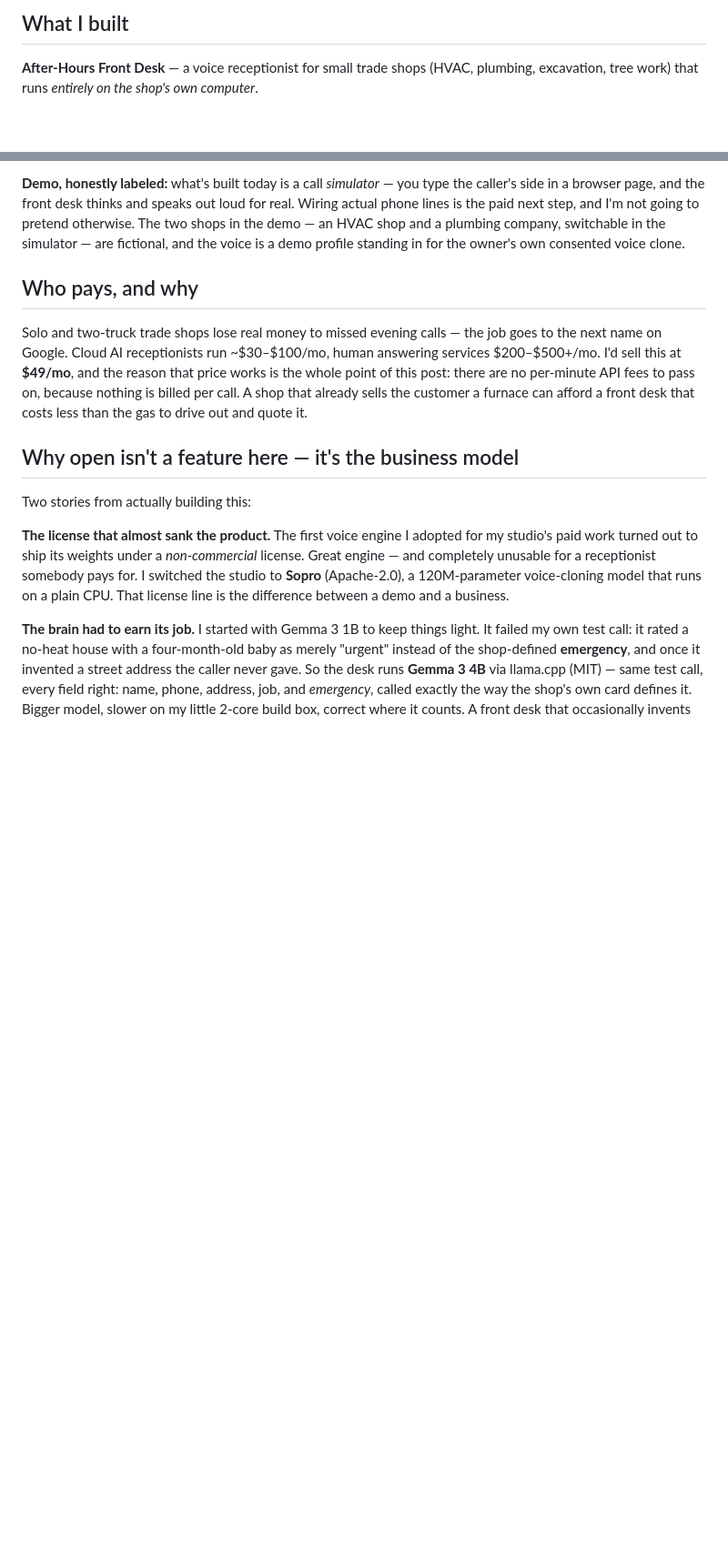
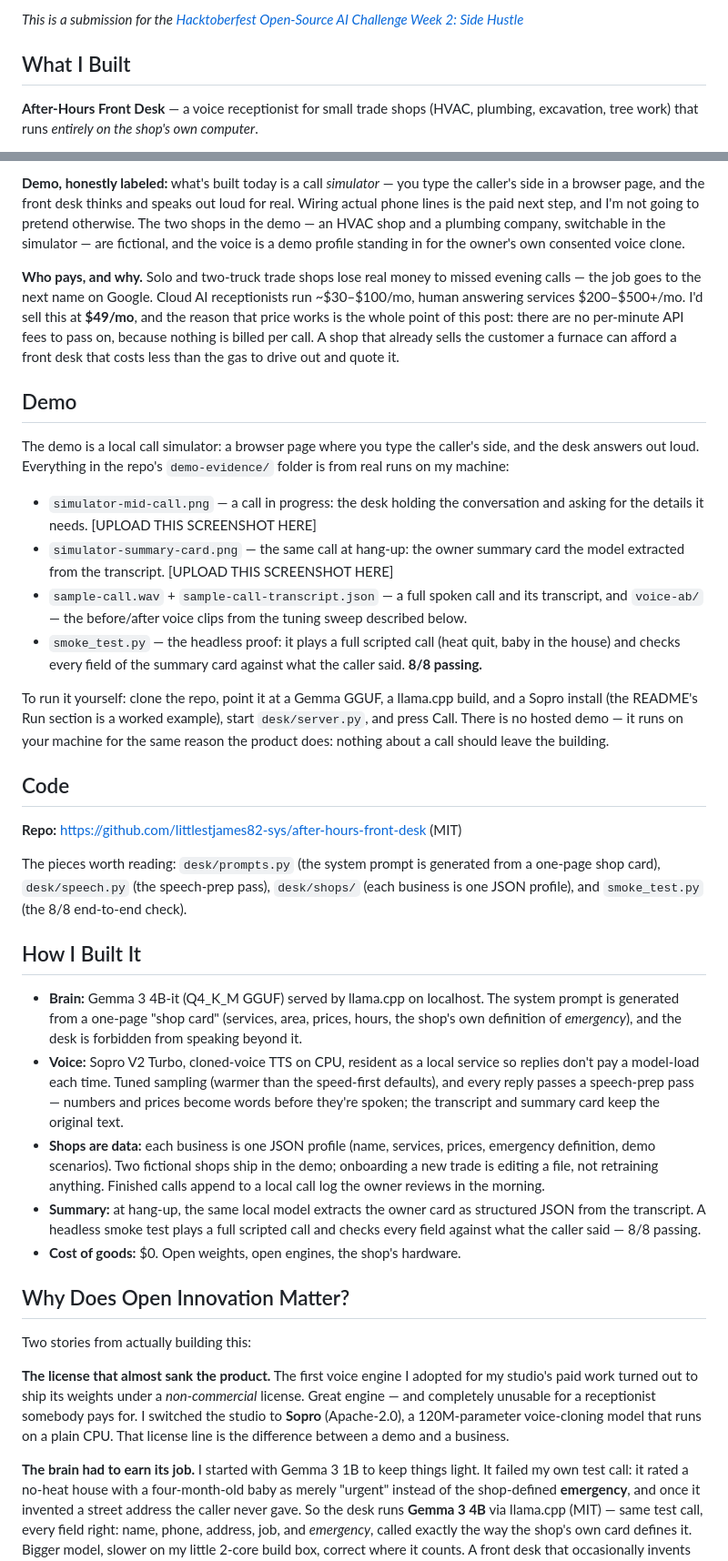
Before and after one commit to littlestjames82-sys/after-hours-front-desk, a Markdown page: DEV_POST_DRAFT.md, 2 parts joined by grey strips. Shown at 91% size. Drawn GitHub-style; blank space fills up the shorter version.

```diff
--- a/DEV_POST_DRAFT.md
+++ b/DEV_POST_DRAFT.md
@@ -10,5 +27,7 @@ own laptop — in their own voice, with no cloud AI
 
-## What I built
+*This is a submission for the [Hacktoberfest Open-Source AI Challenge Week 2: Side Hustle](https://dev.to/challenges/hacktoberfest-week2-2026-10-12)*
+
+## What I Built
 
 **After-Hours Front Desk** — a voice receptionist for small trade shops
 (HVAC, plumbing, excavation, tree work) that runs *entirely on the shop's
@@ -34,17 +53,73 @@ demo — an HVAC shop and a plumbing company, switchable in the
 simulator — are fictional, and the voice is a demo profile standing in
 for the owner's own consented voice clone.
 
-## Who pays, and why
+**Who pays, and why.** Solo and two-truck trade shops lose real money to
+missed evening calls — the job goes to the next name on Google. Cloud AI
+receptionists run ~$30–$100/mo, human answering services $200–$500+/mo.
+I'd sell this at **$49/mo**, and the reason that price works is the whole
+point of this post: there are no per-minute API fees to pass on, because
+nothing is billed per call. A shop that already sells the customer a
+furnace can afford a front desk that costs less than the gas to drive
+out and quote it.
 
-Solo and two-truck trade shops lose real money to missed evening calls —
-the job goes to the next name on Google. Cloud AI receptionists run
-~$30–$100/mo, human answering services $200–$500+/mo. I'd sell this at
-**$49/mo**, and the reason that price works is the whole point of this
-post: there are no per-minute API fees to pass on, because nothing is
-billed per call. A shop that already sells the customer a furnace can
-afford a front desk that costs less than the gas to drive out and quote it.
+## Demo
 
-## Why open isn't a feature here — it's the business model
+The demo is a local call simulator: a browser page where you type the
+caller's side, and the desk answers out loud. Everything in the repo's
+`demo-evidence/` folder is from real runs on my machine:
+
+- `simulator-mid-call.png` — a call in progress: the desk holding the
+  conversation and asking for the details it needs.
+  [UPLOAD THIS SCREENSHOT HERE]
+- `simulator-summary-card.png` — the same call at hang-up: the owner
+  summary card the model extracted from the transcript.
+  [UPLOAD THIS SCREENSHOT HERE]
+- `sample-call.wav` + `sample-call-transcript.json` — a full spoken
+  call and its transcript, and `voice-ab/` — the before/after voice
+  clips from the tuning sweep described below.
+- `smoke_test.py` — the headless proof: it plays a full scripted call
+  (heat quit, baby in the house) and checks every field of the summary
+  card against what the caller said. **8/8 passing.**
+
+To run it yourself: clone the repo, point it at a Gemma GGUF, a
+llama.cpp build, and a Sopro install (the README's Run section is a
+worked example), start `desk/server.py`, and press Call. There is no
+hosted demo — it runs on your machine for the same reason the product
+does: nothing about a call should leave the building.
+
+## Code
+
+**Repo:** https://github.com/littlestjames82-sys/after-hours-front-desk
+(MIT)
+
+The pieces worth reading: `desk/prompts.py` (the system prompt is
+generated from a one-page shop card), `desk/speech.py` (the speech-prep
+pass), `desk/shops/` (each business is one JSON profile), and
+`smoke_test.py` (the 8/8 end-to-end check).
+
+## How I Built It
+
+- **Brain:** Gemma 3 4B-it (Q4_K_M GGUF) served by llama.cpp on
+  localhost. The system prompt is generated from a one-page "shop card"
+  (services, area, prices, hours, the shop's own definition of
+  *emergency*), and the desk is forbidden from speaking beyond it.
+- **Voice:** Sopro V2 Turbo, cloned-voice TTS on CPU, resident as a local
+  service so replies don't pay a model-load each time. Tuned sampling
+  (warmer than the speed-first defaults), and every reply passes a
+  speech-prep pass — numbers and prices become words before they're
+  spoken; the transcript and summary card keep the original text.
+- **Shops are data:** each business is one JSON profile (name, services,
+  prices, emergency definition, demo scenarios). Two fictional shops
+  ship in the demo; onboarding a new trade is editing a file, not
+  retraining anything. Finished calls append to a local call log the
+  owner reviews in the morning.
+- **Summary:** at hang-up, the same local model extracts the owner card
+  as structured JSON from the transcript. A headless smoke test plays a
+  full scripted call and checks every field against what the caller
+  said — 8/8 passing.
+- **Cost of goods:** $0. Open weights, open engines, the shop's hardware.
+
+## Why Does Open Innovation Matter?
 
 Two stories from actually building this:
 
```
Also changed, not shown: other parts of DEV_POST_DRAFT.md (+32 -28 lines), COMPLIANCE.md (added, +118 -0 lines), README.md (+3 -3 lines).
